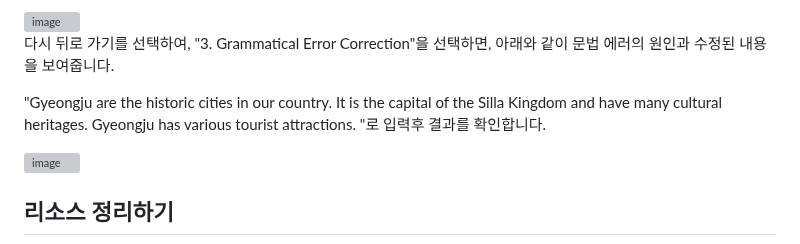
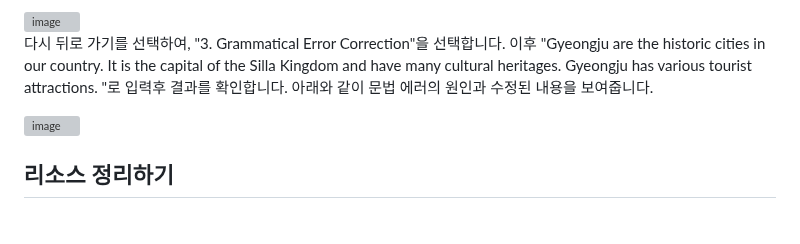
Before and after one commit to kyopark2014/llama3-70b-langchain, a Markdown page: README.md, the part around the change. Rendered like a GitHub page; blank space fills up the shorter version; grey boxes are pictures that could not be loaded.

```diff
--- a/README.md
+++ b/README.md
@@ -198,9 +198,7 @@ def readStreamMsg(connectionId, requestId, stream):
 
 <img width="854" alt="image" src="https://github.com/kyopark2014/llama3-70b-langchain/assets/52392004/ed26a74b-06c8-4f87-824f-96e0aeda07c6">
 
-다시 뒤로 가기를 선택하여, "3. Grammatical Error Correction"을 선택하면, 아래와 같이 문법 에러의 원인과 수정된 내용을 보여줍니다.
-
-"Gyeongju are the historic cities in our country. It is the capital of the Silla Kingdom and have many cultural heritages. Gyeongju has various tourist attractions. "로 입력후 결과를 확인합니다.
+다시 뒤로 가기를 선택하여, "3. Grammatical Error Correction"을 선택합니다. 이후 "Gyeongju are the historic cities in our country. It is the capital of the Silla Kingdom and have many cultural heritages. Gyeongju has various tourist attractions. "로 입력후 결과를 확인합니다. 아래와 같이 문법 에러의 원인과 수정된 내용을 보여줍니다.
 
 <img width="858" alt="image" src="https://github.com/kyopark2014/llama3-70b-langchain/assets/52392004/8dca05f1-9ed8-4278-bdb9-7f783e8d4636">
 
```
